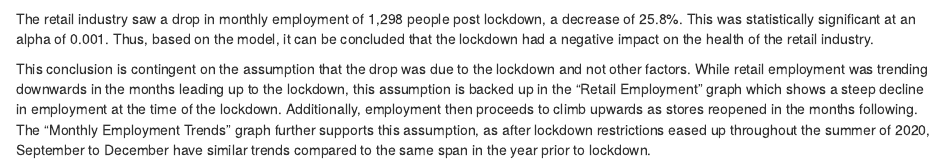
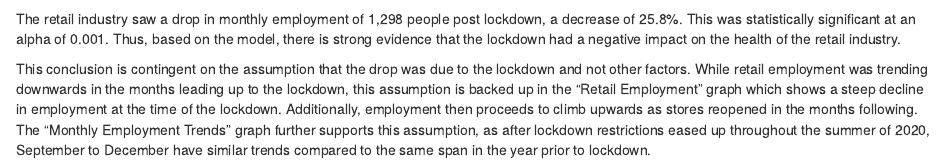
Before and after one commit to jsburns13/5300_Data_Translation_Challenge_Group5, an R Markdown document (code/Q1_md.Rmd): the page in a window 1100 px wide, from 2470 px down. Rendered offline with R 4.5, knitr and Pandoc, with nearby package versions; some code elsewhere in the file could not run offline.

Commit message:
Updated Q1 analysis commmentary

````diff
--- a/code/Q1_md.Rmd
+++ b/code/Q1_md.Rmd
@@ -67,6 +67,6 @@ q1_m1 <-  q1_data %>% feols(monthly_employment ~ covid_era)
 
 etable(q1_m1)
 ```
-The retail industry saw a drop in monthly employment of 1,298 people post lockdown, a decrease of 25.8%. This was statistically significant at an alpha of 0.001. Thus, based on the model, it can be concluded that the lockdown had a negative impact on the health of the retail industry.
+The retail industry saw a drop in monthly employment of 1,298 people post lockdown, a decrease of 25.8%. This was statistically significant at an alpha of 0.001. Thus, based on the model, there is strong evidence that the lockdown had a negative impact on the health of the retail industry.
 
 This conclusion is contingent on the assumption that the drop was due to the lockdown and not other factors. While retail employment was trending downwards in the months leading up to the lockdown, this assumption is backed up in the "Retail Employment" graph which shows a steep decline in employment at the time of the lockdown. Additionally, employment then proceeds to climb upwards as stores reopened in the months following. The "Monthly Employment Trends" graph further supports this assumption, as after lockdown restrictions eased up throughout the summer of 2020, September to December have similar trends compared to the same span in the year prior to lockdown.
````
